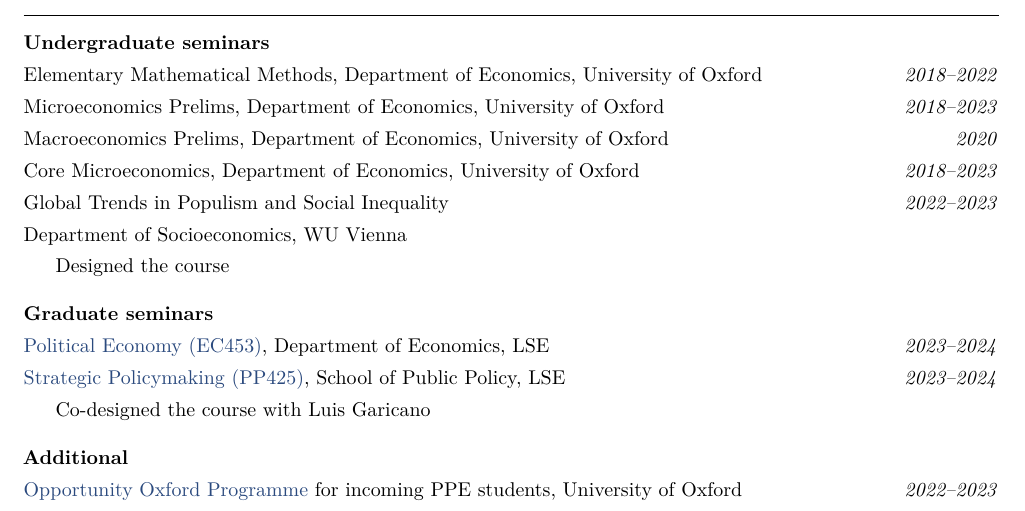
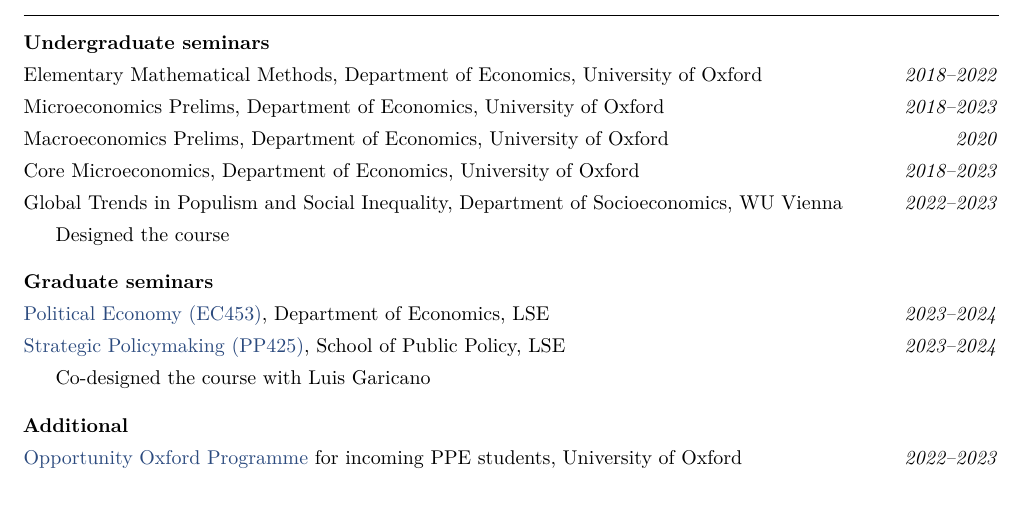
Before and after one commit to adamjbrz/adamjbrz.github.io, a LaTeX CV (cv/cv.tex): part of page 3 of 4, cut so that both start at the same text. Compiled offline with pdfLaTeX.

Commit message:
Vienna course entry on one line with department
Co-Authored-By: Claude Fable 5 <noreply@anthropic.com>

```diff
--- a/cv/cv.tex
+++ b/cv/cv.tex
@@ -236,8 +236,7 @@
 \pentry{Microeconomics Prelims, Department of Economics, University of Oxford}{2018--2023}
 \pentry{Macroeconomics Prelims, Department of Economics, University of Oxford}{2020}
 \pentry{Core Microeconomics, Department of Economics, University of Oxford}{2018--2023}
-\pentry{Global Trends in Populism and Social Inequality}{2022--2023}
-Department of Socioeconomics, WU Vienna\par
+\pentry{Global Trends in Populism and Social Inequality, Department of Socioeconomics, WU Vienna}{2022--2023}
 \papernote{Designed the course}
 \papergap
 
```
Also changed, not shown: files/AdamBrzezinskiCV.pdf.
